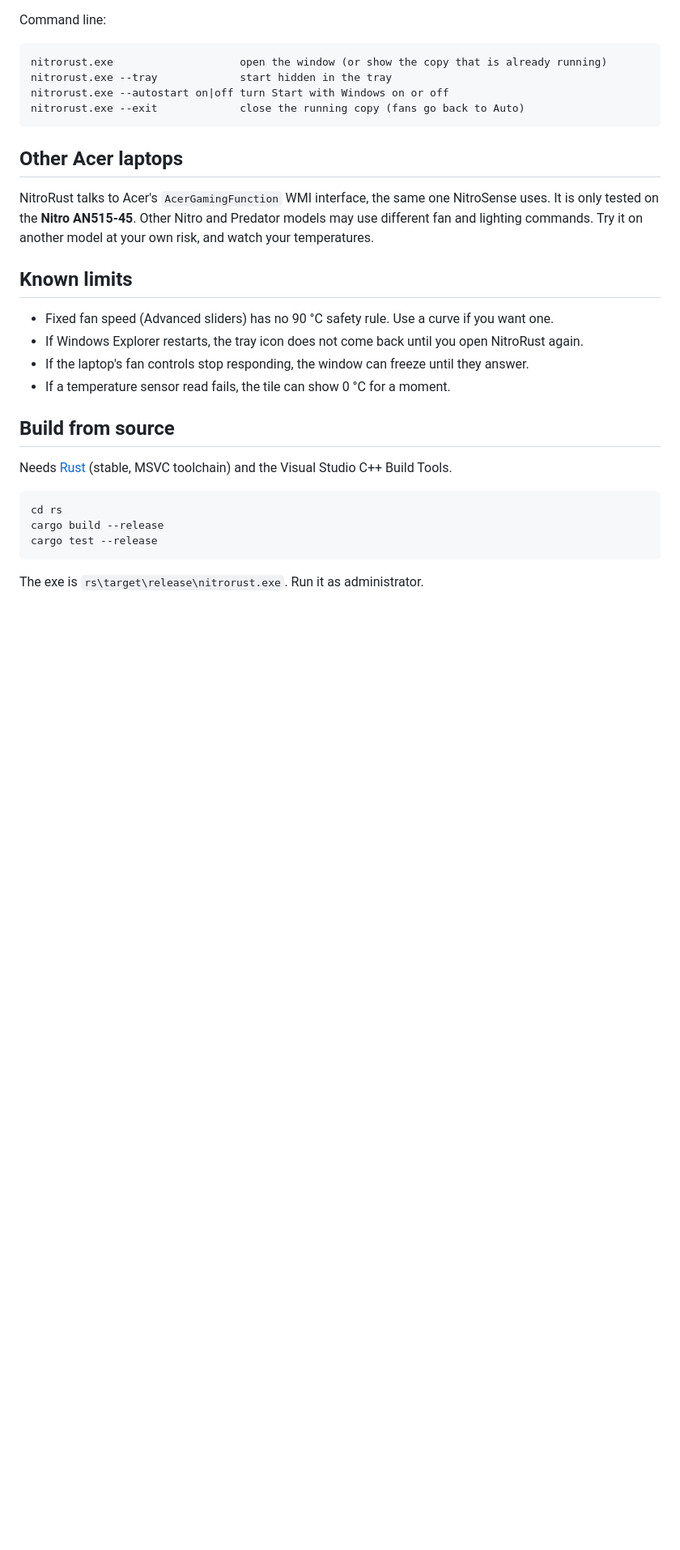
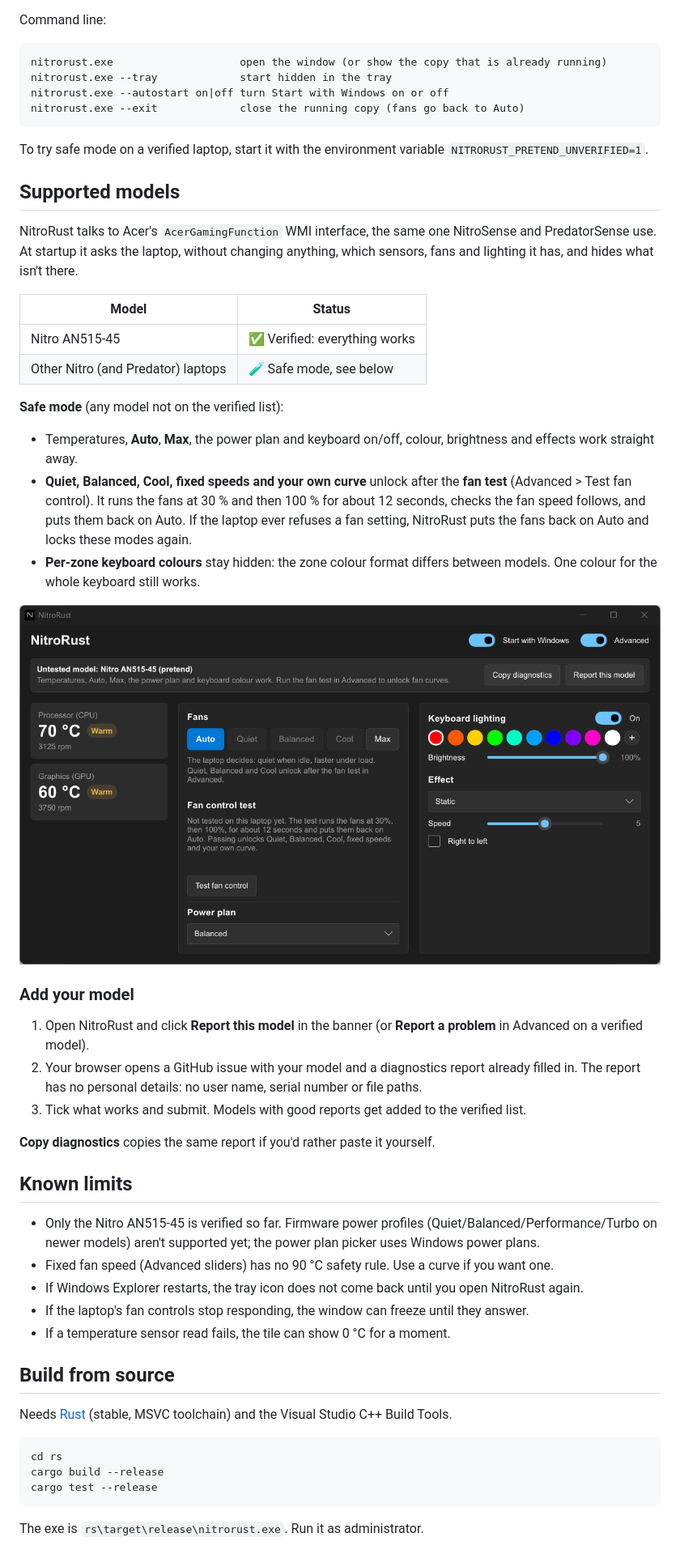
Before and after one commit to deadnme/NitroRust, a Markdown page: README.md, the part around one of its changes. Shown at 81% size. Rendered like a GitHub page; pictures changed too: docs/untested.png (added); blank space fills up the shorter version.

````diff
--- a/README.md
+++ b/README.md
@@ -95,14 +97,46 @@ nitrorust.exe --autostart on|off turn Start with Windows on or off
 nitrorust.exe --exit             close the running copy (fans go back to Auto)
 ```
 
-## Other Acer laptops
+To try safe mode on a verified laptop, start it with the environment variable
+`NITRORUST_PRETEND_UNVERIFIED=1`.
 
-NitroRust talks to Acer's `AcerGamingFunction` WMI interface, the same one NitroSense uses.
-It is only tested on the **Nitro AN515-45**. Other Nitro and Predator models may use different
-fan and lighting commands. Try it on another model at your own risk, and watch your temperatures.
+## Supported models
+
+NitroRust talks to Acer's `AcerGamingFunction` WMI interface, the same one NitroSense and PredatorSense use.
+At startup it asks the laptop, without changing anything, which sensors, fans and lighting it has,
+and hides what isn't there.
+
+| Model | Status |
+|---|---|
+| Nitro AN515-45 | ✅ Verified: everything works |
+| Other Nitro (and Predator) laptops | 🧪 Safe mode, see below |
+
+**Safe mode** (any model not on the verified list):
+
+- Temperatures, **Auto**, **Max**, the power plan and keyboard on/off, colour, brightness and effects work straight away.
+- **Quiet, Balanced, Cool, fixed speeds and your own curve** unlock after the **fan test** (Advanced > Test fan control).
+  It runs the fans at 30 % and then 100 % for about 12 seconds, checks the fan speed follows,
+  and puts them back on Auto. If the laptop ever refuses a fan setting, NitroRust puts the fans back on Auto
+  and locks these modes again.
+- **Per-zone keyboard colours** stay hidden: the zone colour format differs between models.
+  One colour for the whole keyboard still works.
+
+![Safe mode on an untested model](docs/untested.png)
+
+### Add your model
+
+1. Open NitroRust and click **Report this model** in the banner
+   (or **Report a problem** in Advanced on a verified model).
+2. Your browser opens a GitHub issue with your model and a diagnostics report already filled in.
+   The report has no personal details: no user name, serial number or file paths.
+3. Tick what works and submit. Models with good reports get added to the verified list.
+
+**Copy diagnostics** copies the same report if you'd rather paste it yourself.
 
 ## Known limits
 
+- Only the Nitro AN515-45 is verified so far. Firmware power profiles (Quiet/Balanced/Performance/Turbo
+  on newer models) aren't supported yet; the power plan picker uses Windows power plans.
 - Fixed fan speed (Advanced sliders) has no 90 °C safety rule. Use a curve if you want one.
 - If Windows Explorer restarts, the tray icon does not come back until you open NitroRust again.
 - If the laptop's fan controls stop responding, the window can freeze until they answer.
````
Also changed, not shown: other parts of README.md (+8 -5 lines), 10 other files.
